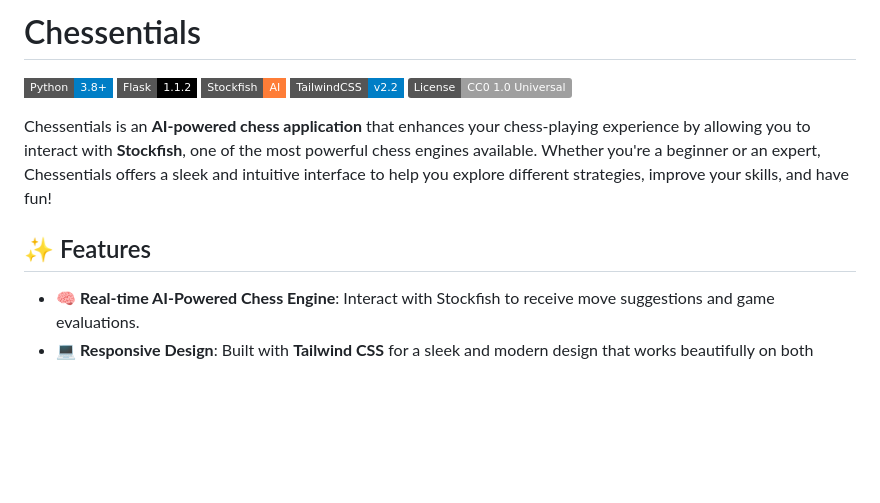
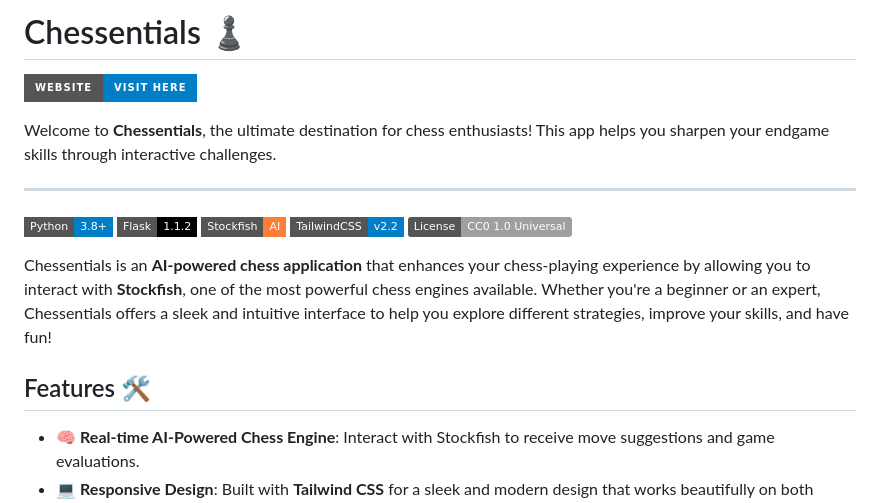
Before and after one commit to ailynux/Chessentials, a Markdown page: README.md, the part around the change. GitHub-like rendering; badges without logos; blank space fills up the shorter version.

```diff
--- a/README.md
+++ b/README.md
@@ -1,4 +1,10 @@
-# Chessentials
+# Chessentials ♟️
+
+[![Website](https://img.shields.io/badge/Website-Visit%20Here-blue?style=for-the-badge&logo=link)](https://chessentials.onrender.com/)
+
+Welcome to **Chessentials**, the ultimate destination for chess enthusiasts! This app helps you sharpen your endgame skills through interactive challenges.
+
+---
 
 ![Python](https://img.shields.io/badge/Python-3.8+-blue?style=flat-square&logo=python)
 ![Flask](https://img.shields.io/badge/Flask-1.1.2-black?style=flat-square&logo=flask)
@@ -8,7 +14,7 @@
 
 Chessentials is an **AI-powered chess application** that enhances your chess-playing experience by allowing you to interact with **Stockfish**, one of the most powerful chess engines available. Whether you're a beginner or an expert, Chessentials offers a sleek and intuitive interface to help you explore different strategies, improve your skills, and have fun!
 
-## ✨ Features
+## Features  🛠
 
 - 🧠 **Real-time AI-Powered Chess Engine**: Interact with Stockfish to receive move suggestions and game evaluations.
 - 💻 **Responsive Design**: Built with **Tailwind CSS** for a sleek and modern design that works beautifully on both desktop and mobile devices.
```
